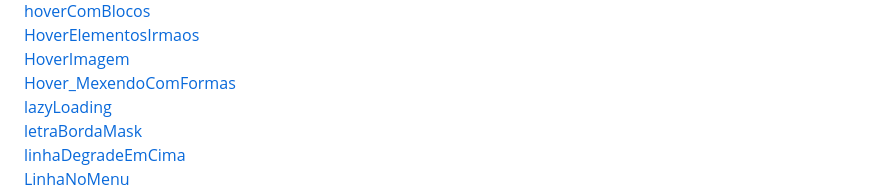
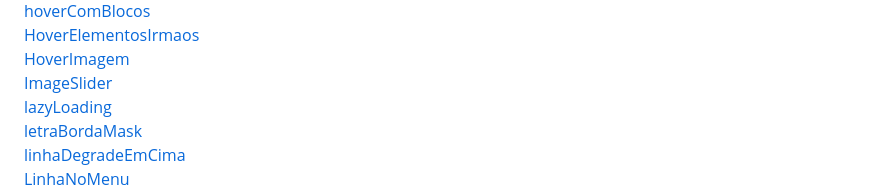
Before and after one commit to gabrielryanft/htmlecss, a Markdown page: README.md, the part around one of its changes. GitHub-like rendering.

```diff
--- a/README.md
+++ b/README.md
@@ -15,7 +16,7 @@
 <a href="https://gabrielryanft.github.io/htmlecss/hovercomblocos/hovercomblocos.html" target="_blank" rel="next">hoverComBlocos</a>
 <a href="https://gabrielryanft.github.io/htmlecss/hoverelementosirmaos/irmaos.html" target="_blank" rel="next">HoverElementosIrmaos</a>
 <a href="https://gabrielryanft.github.io/htmlecss/hoverimagem/hoverimagem.html" target="_blank" rel="next">HoverImagem</a>
-<a href="https://gabrielryanft.github.io/htmlecss/hover_mexendocomformas/formas.html" target="_blank" rel="next">Hover_MexendoComFormas</a>
+<a href="https://gabrielryanft.github.io/htmlecss/imageslider/imageslider.html" target="_blank" rel="next">ImageSlider</a>
 <a href="https://gabrielryanft.github.io/htmlecss/lazyloading/lazyloading.html" target="_blank" rel="next">lazyLoading</a>
 <a href="https://gabrielryanft.github.io/htmlecss/letrabordamask/clip.html" target="_blank" rel="next">letraBordaMask</a>
 <a href="https://gabrielryanft.github.io/htmlecss/linhadegradeemcima/linha.html" target="_blank" rel="next">linhaDegradeEmCima</a>
```
Also changed, not shown: other parts of README.md (+1 -0 lines).
